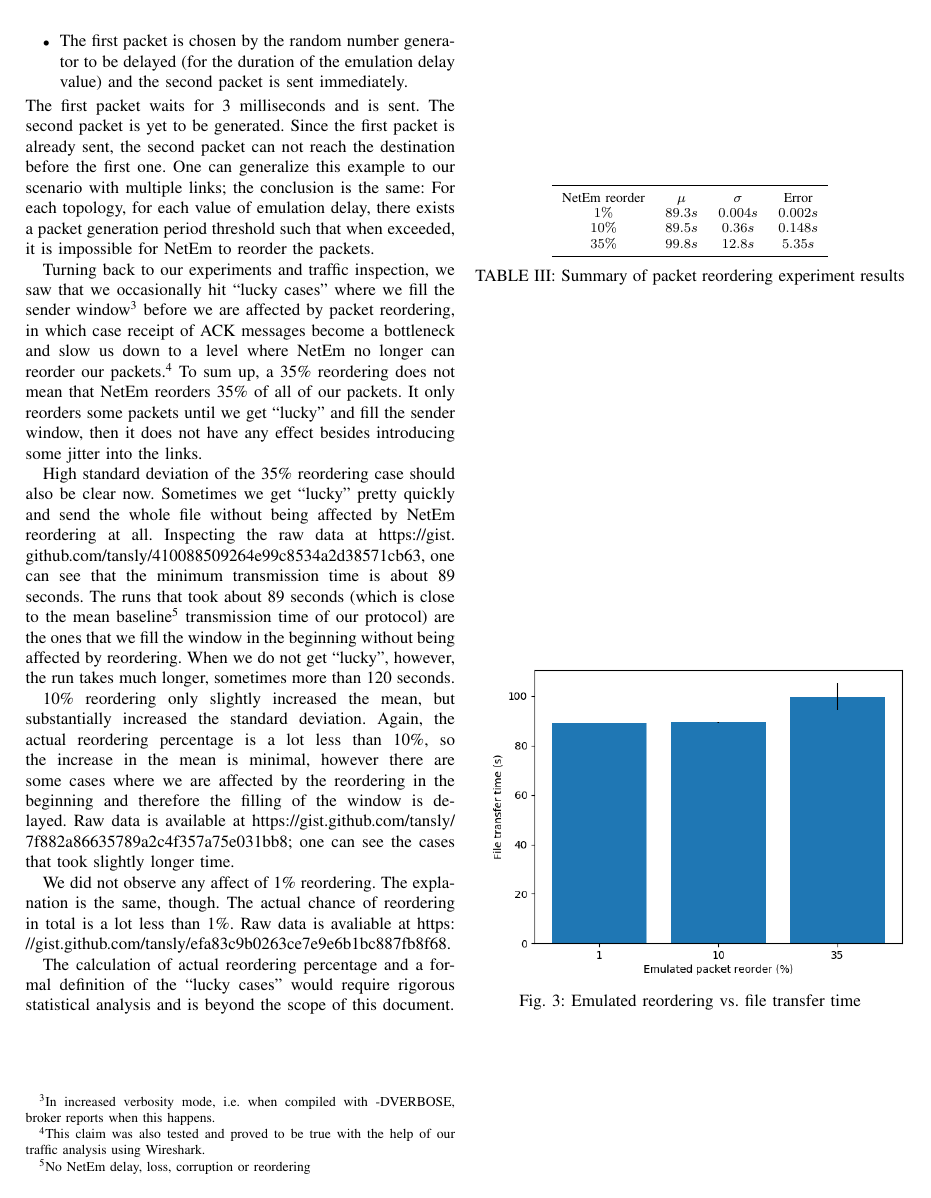
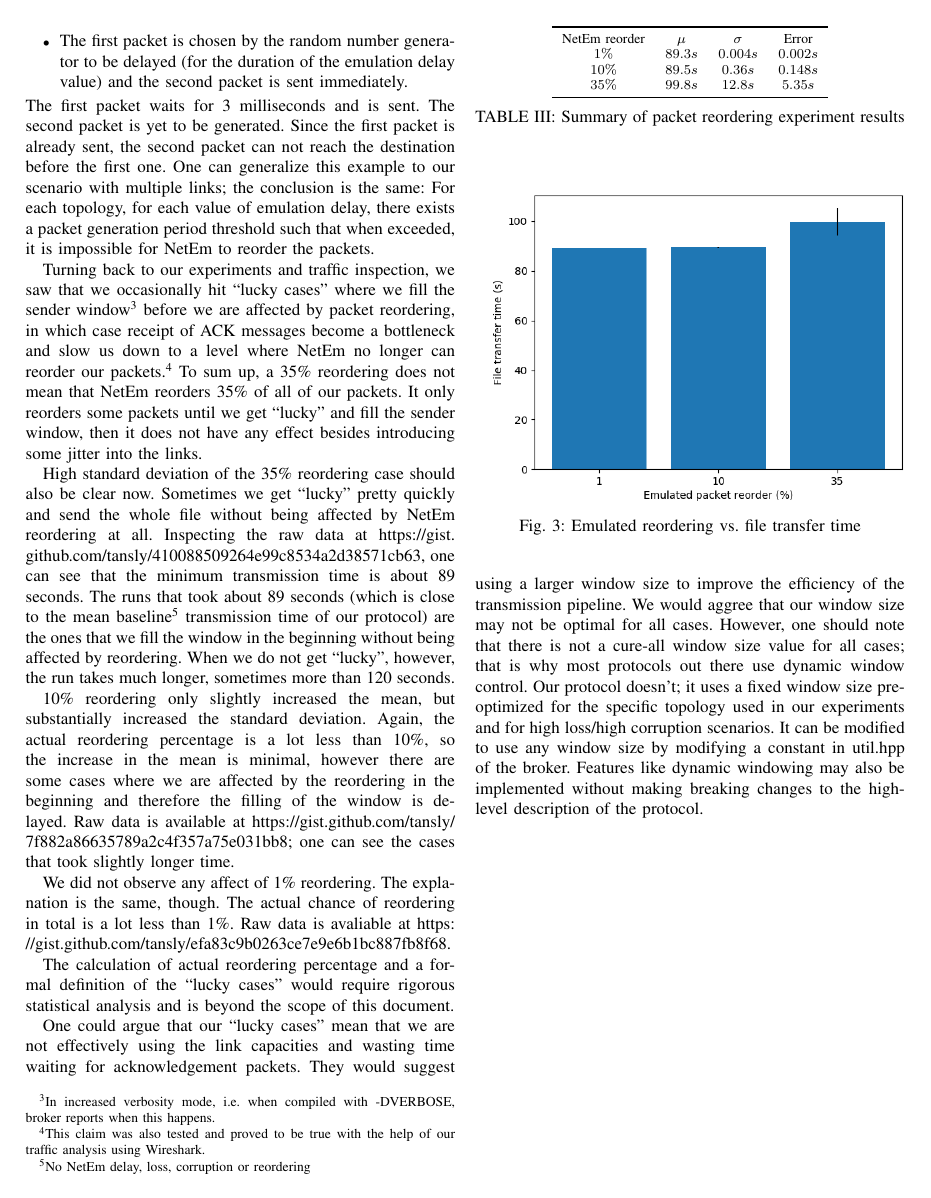
Before and after one commit to tansly/ceng435, a LaTeX paper (part2/report/report.tex): page 4 of 4. Compiled offline with pdfLaTeX; a missing font is replaced by an installed copy or a similar font; a LaTeX package or settings file that is missing is left out.

Commit message:
Add more discussion

```diff
--- a/part2/report/report.tex
+++ b/part2/report/report.tex
@@ -307,6 +307,18 @@ The calculation of actual reordering percentage and a formal definition of the
 ``lucky cases'' would require rigorous statistical analysis and is beyond the scope
 of this document.
 
+One could argue that our ``lucky cases'' mean that we are not effectively using the
+link capacities and wasting time waiting for acknowledgement packets. They would
+suggest using a larger window size to improve the efficiency of the transmission pipeline.
+We would aggree that our window size may not be optimal for all cases.
+However, one should note that there is not a cure-all window size value for all cases;
+that is why most protocols out there use dynamic window control. Our protocol doesn't;
+it uses a fixed window size pre-optimized for the specific topology used in our experiments
+and for high loss/high corruption scenarios. It can be modified to use
+any window size by modifying a constant in util.hpp of the broker.
+Features like dynamic windowing may also be implemented without making breaking changes to
+the high-level description of the protocol.
+
 \begin{table}
     \centering
     \begin{tabular}{c c c c}
```
